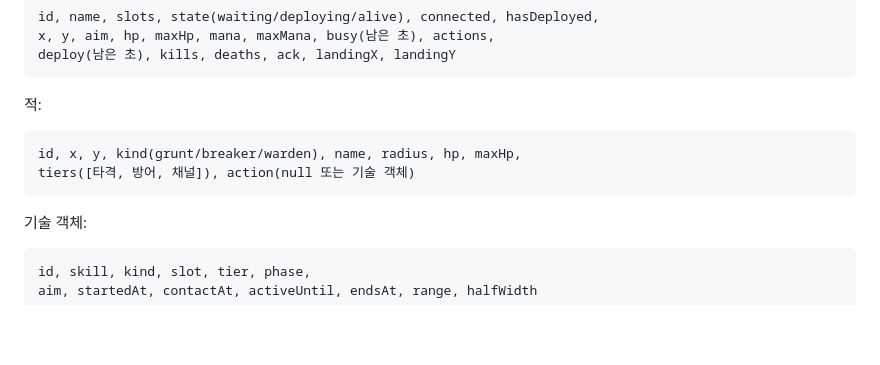
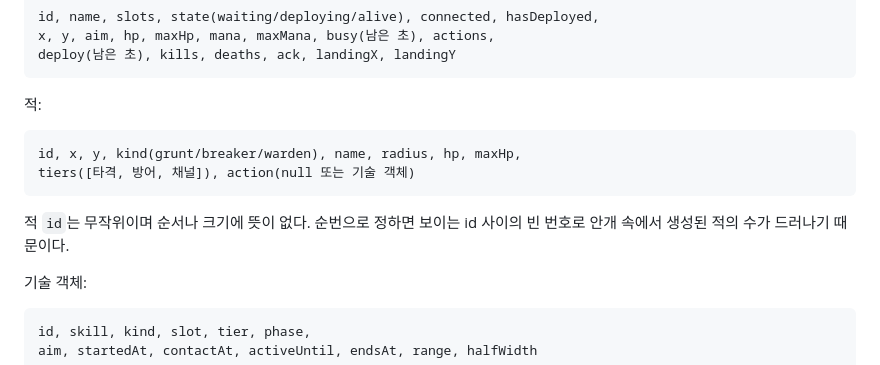
Before and after one commit to DIPOON/argus, a Markdown page: docs/protocol.md, the part around the change. Rendered like a GitHub page; blank space fills up the shorter version.

````diff
--- a/docs/protocol.md
+++ b/docs/protocol.md
@@ -94,6 +94,8 @@ id, x, y, kind(grunt/breaker/warden), name, radius, hp, maxHp,
 tiers([타격, 방어, 채널]), action(null 또는 기술 객체)
 ```
 
+적 `id`는 무작위이며 순서나 크기에 뜻이 없다. 순번으로 정하면 보이는 id 사이의 빈 번호로 안개 속에서 생성된 적의 수가 드러나기 때문이다.
+
 기술 객체:
 
 ```text
````
Also changed, not shown: CLAUDE.md (+4 -1 lines), docs/verification.md (+26 -0 lines).
